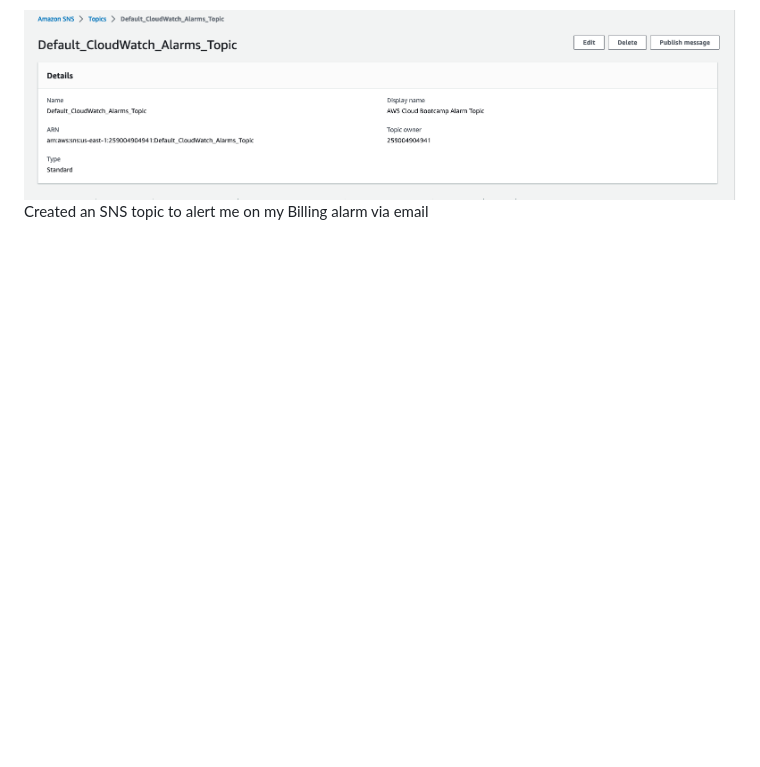
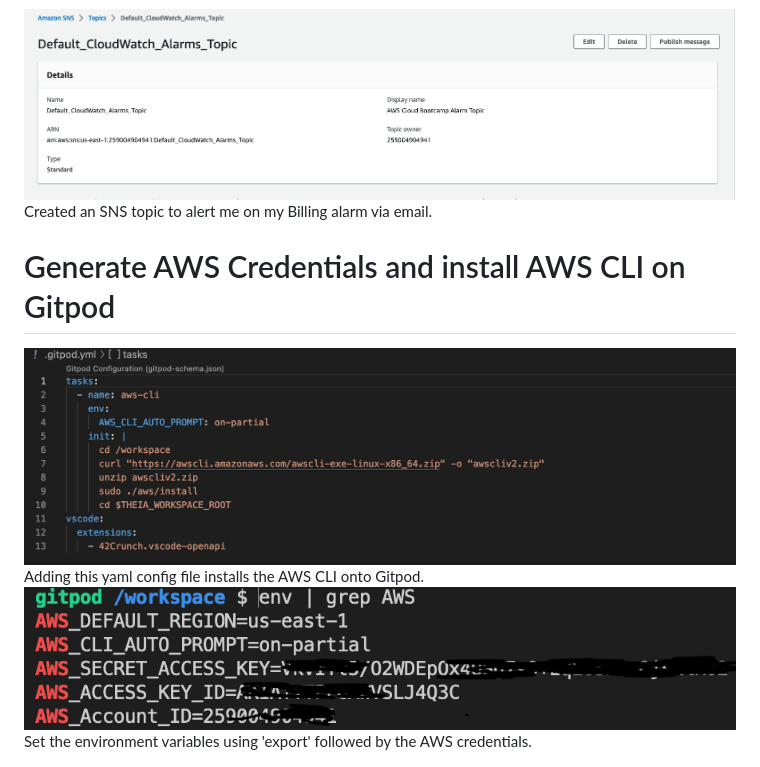
Before and after one commit to MoeDini95/aws-bootcamp-cruddur-2023, a Markdown page: journal/week0.md, the part around the change printed below. Drawn GitHub-style; pictures changed too: journal/images/CLIVari.png (added), journal/images/GitpodConfig.png (added); blank space fills up the shorter version.

Commit message:
Generating AWS Credentials

```diff
--- a/journal/week0.md
+++ b/journal/week0.md
@@ -34,4 +34,15 @@ Created a Billing alarm through CloudWatch to monitor account charges.
 
 <img src= ./images/SNSTopic.png>
 
-Created an SNS topic to alert me on my Billing alarm via email
+Created an SNS topic to alert me on my Billing alarm via email.
+
+
+
+# Generate AWS Credentials and install AWS CLI on Gitpod
+ <img src= ./images/GitpodConfig.png>
+Adding this yaml config file installs the AWS CLI onto Gitpod.
+
+
+
+<img src= ./images/CLIVari.png>
+Set the environment variables using 'export' followed by the AWS credentials.
```
Also changed, not shown: other parts of journal/week0.md (+1 -1 lines), journal/images/GitpodVariables.png (added).
